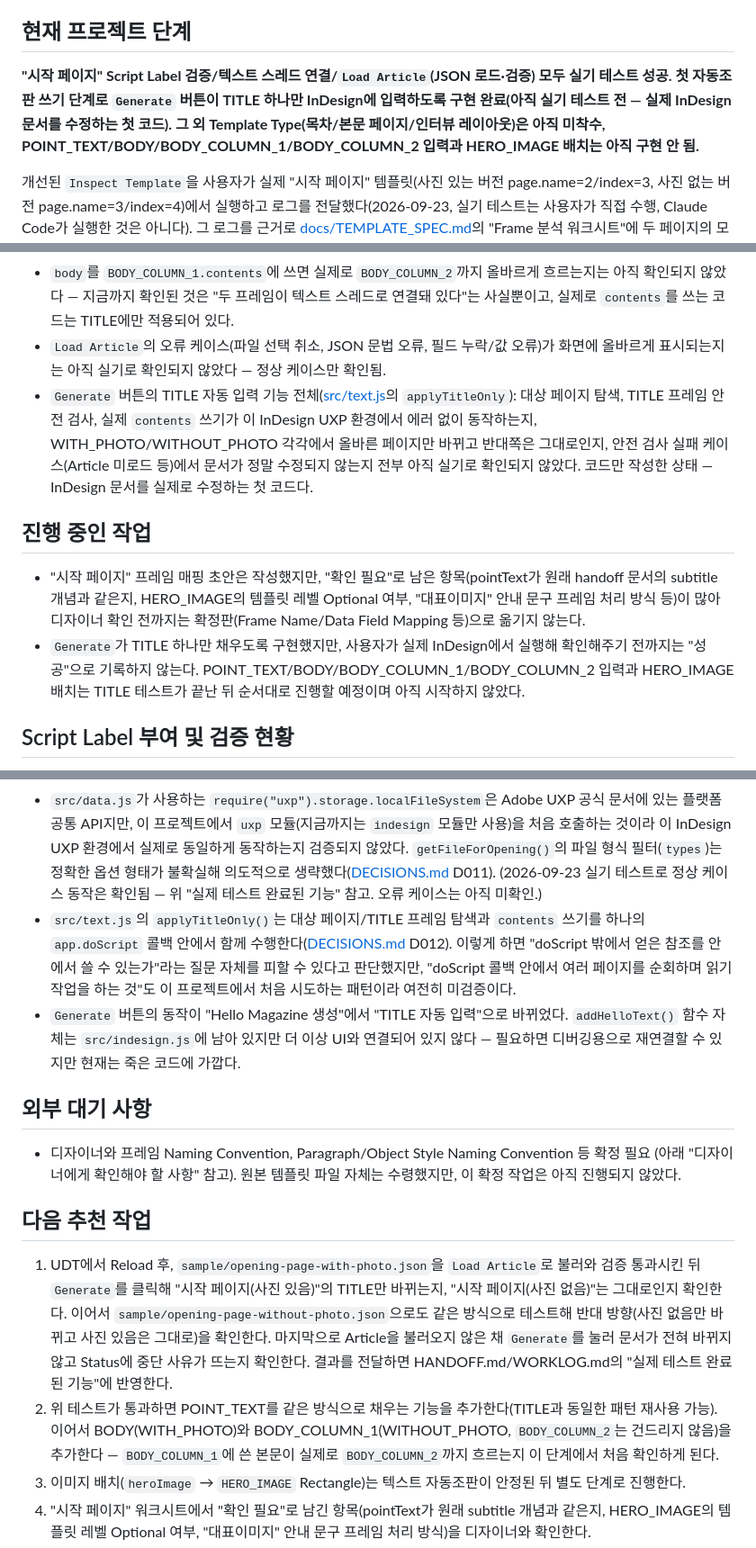
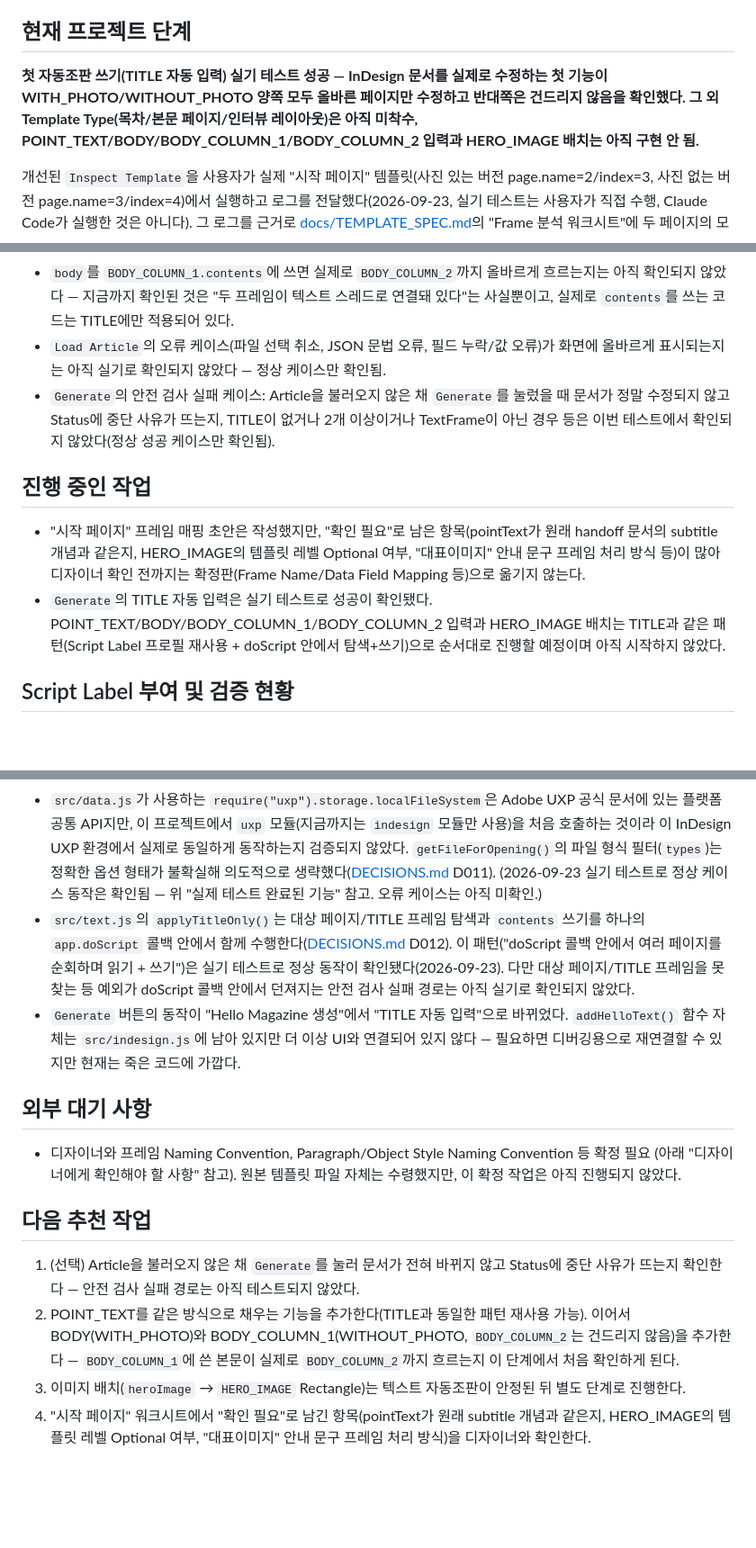
Before and after one commit to c2562322-ux/indesign-magazine-automation, a Markdown page: HANDOFF.md, 3 parts joined by grey strips. Shown at 90% size. Rendered like a GitHub page; blank space fills up the shorter version.

```diff
--- a/HANDOFF.md
+++ b/HANDOFF.md
@@ -6,7 +6,7 @@
 
 ## 현재 프로젝트 단계
 
-**"시작 페이지" Script Label 검증/텍스트 스레드 연결/`Load Article`(JSON 로드·검증) 모두 실기 테스트 성공. 첫 자동조판 쓰기 단계로 `Generate` 버튼이 TITLE 하나만 InDesign에 입력하도록 구현 완료(아직 실기 테스트 전 — 실제 InDesign 문서를 수정하는 첫 코드). 그 외 Template Type(목차/본문 페이지/인터뷰 레이아웃)은 아직 미착수, POINT_TEXT/BODY/BODY_COLUMN_1/BODY_COLUMN_2 입력과 HERO_IMAGE 배치는 아직 구현 안 됨.**
+**첫 자동조판 쓰기(TITLE 자동 입력) 실기 테스트 성공 — InDesign 문서를 실제로 수정하는 첫 기능이 WITH_PHOTO/WITHOUT_PHOTO 양쪽 모두 올바른 페이지만 수정하고 반대쪽은 건드리지 않음을 확인했다. 그 외 Template Type(목차/본문 페이지/인터뷰 레이아웃)은 아직 미착수, POINT_TEXT/BODY/BODY_COLUMN_1/BODY_COLUMN_2 입력과 HERO_IMAGE 배치는 아직 구현 안 됨.**
 
 개선된 `Inspect Template`을 사용자가 실제 "시작 페이지" 템플릿(사진 있는 버전 page.name=2/index=3, 사진 없는 버전 page.name=3/index=4)에서 실행하고 로그를 전달했다(2026-09-23, 실기 테스트는 사용자가 직접 수행, Claude Code가 실행한 것은 아니다). 그 로그를 근거로 [docs/TEMPLATE_SPEC.md](docs/TEMPLATE_SPEC.md)의 "Frame 분석 워크시트"에 두 페이지의 모든 Text Frame/Rectangle을 역할과 대응시키고 Proposed Automation Name 후보(TITLE, POINT_TEXT, BODY, BODY_COLUMN_1/2, HERO_IMAGE)를 기록했다. 이 매핑은 아직 디자이너와 확정된 것이 아니라 초안이며, 여러 항목이 "확인 필요"로 남아 있다. 프레임 이름은 InDesign에서 실제로 변경하지 않았다(코드/템플릿 파일 모두 미변경). Template Type 4종(목차, 시작 페이지, 본문 페이지, 인터뷰 레이아웃)은 확정되었지만, "시작 페이지" 외 나머지 3종의 프레임 분석과 자동 조판 로직은 아직 시작하지 않았다.
 
@@ -66,12 +69,12 @@
 - Group으로 묶인 개체나 스타일 그룹 내부 스타일이 실제 템플릿에 얼마나 있는지, 그로 인해 워크시트 작성 시 어떤 항목이 누락되는지 (현재 버전은 이런 항목을 집계하지 않음 — 알려진 문제 참고)
 - `body`를 `BODY_COLUMN_1.contents`에 쓰면 실제로 `BODY_COLUMN_2`까지 올바르게 흐르는지는 아직 확인되지 않았다 — 지금까지 확인된 것은 "두 프레임이 텍스트 스레드로 연결돼 있다"는 사실뿐이고, 실제로 `contents`를 쓰는 코드는 TITLE에만 적용되어 있다.
 - `Load Article`의 오류 케이스(파일 선택 취소, JSON 문법 오류, 필드 누락/값 오류)가 화면에 올바르게 표시되는지는 아직 실기로 확인되지 않았다 — 정상 케이스만 확인됨.
-- `Generate` 버튼의 TITLE 자동 입력 기능 전체([src/text.js](src/text.js)의 `applyTitleOnly`): 대상 페이지 탐색, TITLE 프레임 안전 검사, 실제 `contents` 쓰기가 이 InDesign UXP 환경에서 에러 없이 동작하는지, WITH_PHOTO/WITHOUT_PHOTO 각각에서 올바른 페이지만 바뀌고 반대쪽은 그대로인지, 안전 검사 실패 케이스(Article 미로드 등)에서 문서가 정말 수정되지 않는지 전부 아직 실기로 확인되지 않았다. 코드만 작성한 상태 — InDesign 문서를 실제로 수정하는 첫 코드다.
+- `Generate`의 안전 검사 실패 케이스: Article을 불러오지 않은 채 `Generate`를 눌렀을 때 문서가 정말 수정되지 않고 Status에 중단 사유가 뜨는지, TITLE이 없거나 2개 이상이거나 TextFrame이 아닌 경우 등은 이번 테스트에서 확인되지 않았다(정상 성공 케이스만 확인됨).
 
 ## 진행 중인 작업
 
 - "시작 페이지" 프레임 매핑 초안은 작성했지만, "확인 필요"로 남은 항목(pointText가 원래 handoff 문서의 subtitle 개념과 같은지, HERO_IMAGE의 템플릿 레벨 Optional 여부, "대표이미지" 안내 문구 프레임 처리 방식 등)이 많아 디자이너 확인 전까지는 확정판(Frame Name/Data Field Mapping 등)으로 옮기지 않는다.
-- `Generate`가 TITLE 하나만 채우도록 구현했지만, 사용자가 실제 InDesign에서 실행해 확인해주기 전까지는 "성공"으로 기록하지 않는다. POINT_TEXT/BODY/BODY_COLUMN_1/BODY_COLUMN_2 입력과 HERO_IMAGE 배치는 TITLE 테스트가 끝난 뒤 순서대로 진행할 예정이며 아직 시작하지 않았다.
+- `Generate`의 TITLE 자동 입력은 실기 테스트로 성공이 확인됐다. POINT_TEXT/BODY/BODY_COLUMN_1/BODY_COLUMN_2 입력과 HERO_IMAGE 배치는 TITLE과 같은 패턴(Script Label 프로필 재사용 + doScript 안에서 탐색+쓰기)으로 순서대로 진행할 예정이며 아직 시작하지 않았다.
 
 ## Script Label 부여 및 검증 현황
 
@@ -108,7 +111,7 @@
 - `TextFrame.previousTextFrame`/`nextTextFrame`은 실제 InDesign에서 에러 없이 읽힘을 확인했다(2026-09-23). 다만 "연결 없음"을 어떤 형태로 반환하는지(null 또는 `isValid===false`)는 이번 두 프레임이 "연결된" 경우만 확인됐고, "연결 안 된" 프레임에서 실제로 어떤 값이 나오는지는 아직 관찰된 적이 없다 — `src/inspector.js`의 `getLinkedFrameInfo()`는 두 형태를 모두 방어적으로 처리하도록 작성했지만 이 부분은 여전히 이론적 대비이다.
 - 사용자가 InDesign UI에서 "텍스트 스레드 표시"를 켠 상태로도 BODY_COLUMN_1/BODY_COLUMN_2 사이에 연결선이 안 보인다고 보고했었지만, 코드로 확인한 결과 두 프레임은 실제로 연결되어 있었다(2026-09-23). UI에 연결선이 보이지 않았던 원인(예: 프레임이 화면 밖에 있었다거나 표시 설정 문제)은 확인되지 않았다 — 데이터/코드 상으로는 문제가 없다.
 - `src/data.js`가 사용하는 `require("uxp").storage.localFileSystem`은 Adobe UXP 공식 문서에 있는 플랫폼 공통 API지만, 이 프로젝트에서 `uxp` 모듈(지금까지는 `indesign` 모듈만 사용)을 처음 호출하는 것이라 이 InDesign UXP 환경에서 실제로 동일하게 동작하는지 검증되지 않았다. `getFileForOpening()`의 파일 형식 필터(`types`)는 정확한 옵션 형태가 불확실해 의도적으로 생략했다([DECISIONS.md](DECISIONS.md) D011). (2026-09-23 실기 테스트로 정상 케이스 동작은 확인됨 — 위 "실제 테스트 완료된 기능" 참고. 오류 케이스는 아직 미확인.)
-- `src/text.js`의 `applyTitleOnly()`는 대상 페이지/TITLE 프레임 탐색과 `contents` 쓰기를 하나의 `app.doScript` 콜백 안에서 함께 수행한다([DECISIONS.md](DECISIONS.md) D012). 이렇게 하면 "doScript 밖에서 얻은 참조를 안에서 쓸 수 있는가"라는 질문 자체를 피할 수 있다고 판단했지만, "doScript 콜백 안에서 여러 페이지를 순회하며 읽기 작업을 하는 것"도 이 프로젝트에서 처음 시도하는 패턴이라 여전히 미검증이다.
+- `src/text.js`의 `applyTitleOnly()`는 대상 페이지/TITLE 프레임 탐색과 `contents` 쓰기를 하나의 `app.doScript` 콜백 안에서 함께 수행한다([DECISIONS.md](DECISIONS.md) D012). 이 패턴("doScript 콜백 안에서 여러 페이지를 순회하며 읽기 + 쓰기")은 실기 테스트로 정상 동작이 확인됐다(2026-09-23). 다만 대상 페이지/TITLE 프레임을 못 찾는 등 예외가 doScript 콜백 안에서 던져지는 안전 검사 실패 경로는 아직 실기로 확인되지 않았다.
 - `Generate` 버튼의 동작이 "Hello Magazine 생성"에서 "TITLE 자동 입력"으로 바뀌었다. `addHelloText()` 함수 자체는 `src/indesign.js`에 남아 있지만 더 이상 UI와 연결되어 있지 않다 — 필요하면 디버깅용으로 재연결할 수 있지만 현재는 죽은 코드에 가깝다.
 
 ## 외부 대기 사항
@@ -117,8 +120,8 @@
 
 ## 다음 추천 작업
 
-1. UDT에서 Reload 후, `sample/opening-page-with-photo.json`을 `Load Article`로 불러와 검증 통과시킨 뒤 `Generate`를 클릭해 "시작 페이지(사진 있음)"의 TITLE만 바뀌는지, "시작 페이지(사진 없음)"는 그대로인지 확인한다. 이어서 `sample/opening-page-without-photo.json`으로도 같은 방식으로 테스트해 반대 방향(사진 없음만 바뀌고 사진 있음은 그대로)을 확인한다. 마지막으로 Article을 불러오지 않은 채 `Generate`를 눌러 문서가 전혀 바뀌지 않고 Status에 중단 사유가 뜨는지 확인한다. 결과를 전달하면 HANDOFF.md/WORKLOG.md의 "실제 테스트 완료된 기능"에 반영한다.
-2. 위 테스트가 통과하면 POINT_TEXT를 같은 방식으로 채우는 기능을 추가한다(TITLE과 동일한 패턴 재사용 가능). 이어서 BODY(WITH_PHOTO)와 BODY_COLUMN_1(WITHOUT_PHOTO, `BODY_COLUMN_2`는 건드리지 않음)을 추가한다 — `BODY_COLUMN_1`에 쓴 본문이 실제로 `BODY_COLUMN_2`까지 흐르는지 이 단계에서 처음 확인하게 된다.
+1. (선택) Article을 불러오지 않은 채 `Generate`를 눌러 문서가 전혀 바뀌지 않고 Status에 중단 사유가 뜨는지 확인한다 — 안전 검사 실패 경로는 아직 테스트되지 않았다.
+2. POINT_TEXT를 같은 방식으로 채우는 기능을 추가한다(TITLE과 동일한 패턴 재사용 가능). 이어서 BODY(WITH_PHOTO)와 BODY_COLUMN_1(WITHOUT_PHOTO, `BODY_COLUMN_2`는 건드리지 않음)을 추가한다 — `BODY_COLUMN_1`에 쓴 본문이 실제로 `BODY_COLUMN_2`까지 흐르는지 이 단계에서 처음 확인하게 된다.
 3. 이미지 배치(`heroImage` → `HERO_IMAGE` Rectangle)는 텍스트 자동조판이 안정된 뒤 별도 단계로 진행한다.
 4. "시작 페이지" 워크시트에서 "확인 필요"로 남긴 항목(pointText가 원래 subtitle 개념과 같은지, HERO_IMAGE의 템플릿 레벨 Optional 여부, "대표이미지" 안내 문구 프레임 처리 방식)을 디자이너와 확인한다.
 5. 위 MVP가 "시작 페이지"에서 안정되면 "목차" 템플릿에서 `Inspect Template`을 실행하고 로그를 전달해 같은 방식으로 분석·검증·데이터 계약을 확장한다. 이어서 "본문 페이지", "인터뷰 레이아웃"도 순서대로 진행한다.
```
Also changed, not shown: other parts of HANDOFF.md (+6 -3 lines), WORKLOG.md (+23 -0 lines).
